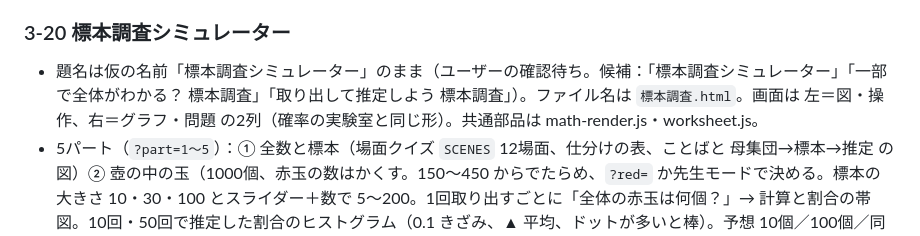
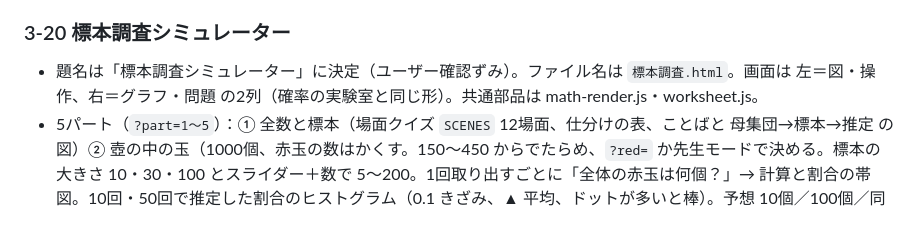
Before and after one commit to ikechan3351-stack/ikechan-app, a Markdown page: math/中学数学アプリ計画.md, the part around the change. GitHub-like rendering.

Commit message:
3-20 標本調査シミュレーター：題名を決定（計画表）
Co-Authored-By: Claude Opus 5.5 <noreply@anthropic.com>

```diff
--- a/math/中学数学アプリ計画.md
+++ b/math/中学数学アプリ計画.md
@@ -766,7 +766,7 @@
 
 ### 3-20 標本調査シミュレーター
 
-- 題名は仮の名前「標本調査シミュレーター」のまま（ユーザーの確認待ち。候補：「標本調査シミュレーター」「一部で全体がわかる？ 標本調査」「取り出して推定しよう 標本調査」）。ファイル名は `標本調査.html`。画面は 左＝図・操作、右＝グラフ・問題 の2列（確率の実験室と同じ形）。共通部品は math-render.js・worksheet.js。
+- 題名は「標本調査シミュレーター」に決定（ユーザー確認ずみ）。ファイル名は `標本調査.html`。画面は 左＝図・操作、右＝グラフ・問題 の2列（確率の実験室と同じ形）。共通部品は math-render.js・worksheet.js。
 - 5パート（`?part=1〜5`）：① 全数と標本（場面クイズ `SCENES` 12場面、仕分けの表、ことばと 母集団→標本→推定 の図）② 壺の中の玉（1000個、赤玉の数はかくす。150〜450 からでたらめ、`?red=` か先生モードで決める。標本の大きさ 10・30・100 とスライダー＋数で 5〜200。1回取り出すごとに「全体の赤玉は何個？」→ 計算と割合の帯図。10回・50回で推定した割合のヒストグラム（0.1 きざみ、▲ 平均、ドットが多いと棒）。予想 10個／100個／同じ。「壺の中を見る」で緑の点線）③ 無作為とかたより（玉 100個・番号 00〜99・赤 30個、段ごとの赤の数 `LAYER_ROWS`＝上ほど多い。Ⓐ 上の2段から10個／Ⓑ 混ぜて10個 をヒストグラムでくらべる。乱数表 10×10組、始める場所をタップ → 2けたずつ読む・同じ番号はとばす、結果は Ⓑ へ）④ 推定する（池の魚 240〜600匹、印をつける数・つかまえる数 10〜100、① 印 → ② 泳がせる（放した場所から広がる）→ ③ つかまえる → 推定。れい 50・30・5 → 300 の帯図と比の式。練習問題 3型 `makeQ`：t1 割合→個数・t2 標識再捕法・t3 碁石の白）⑤ 統計の判断（発展。世論調査 100・400・1000・2500人、誤差の目安 ±100/√n、「結果±誤差」の横線を30回分、本当の割合をふくむ線を数える。クイズ `QUIZ5` 7問、選択肢のならびは毎回かえる）。
 - つまずきの型 6：標本の割合や個数をそのまま全体の個数にした（② の推定・t1）・標本が少ないのに断定した（② の予想・⑤）・全数と標本のえらびまちがい（①）・かたよった取り出し方でも全体を表すと考えた（③ の予想・⑤）・比をさかさまに使った（④・t2）・入れた分のひきわすれ（t3）。「🔁 この型を練習」はその型の問題だけ、「👀 元の図で確かめる」はその型が見える場面へ。記録は Worksheet.appData('rec')。
 - ワークシート：予想「10個の標本と100個の標本、どちらの推定が正しそう？」→ 📄 で ② を 10個で開く → 10個・100個を取り出して記録（標本の大きさ・赤の個数・赤の割合・全体の推定）→ ヒストグラムでくらべる → まとめ。open: false。
```
